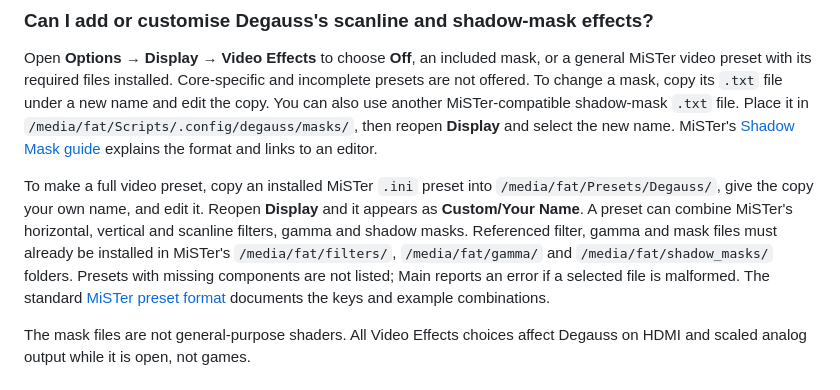
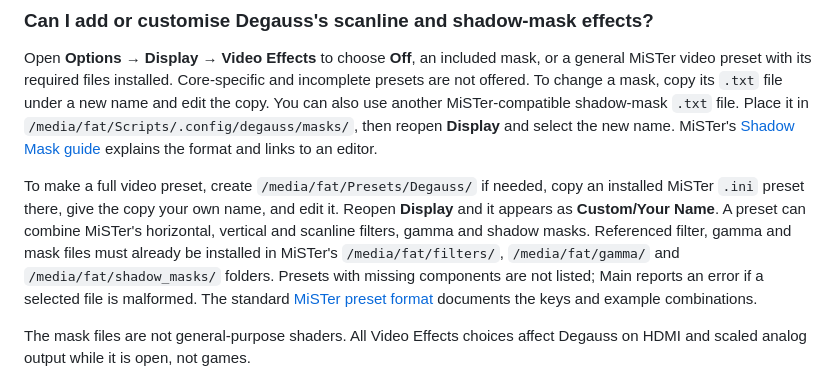
Before and after one commit to giancarloerra/Degauss, a Markdown page: README.md, the part around the change. GitHub-like rendering.

Commit message:
Clarify custom preset folder setup

```diff
--- a/README.md
+++ b/README.md
@@ -2043,7 +2043,7 @@ Artwork stored only inside Zaparoo's database or Console Mode's central image fo
 
 Open **Options → Display → Video Effects** to choose **Off**, an included mask, or a general MiSTer video preset with its required files installed. Core-specific and incomplete presets are not offered. To change a mask, copy its `.txt` file under a new name and edit the copy. You can also use another MiSTer-compatible shadow-mask `.txt` file. Place it in `/media/fat/Scripts/.config/degauss/masks/`, then reopen **Display** and select the new name. MiSTer's [Shadow Mask guide](https://github.com/MiSTer-devel/ShadowMasks_MiSTer) explains the format and links to an editor.
 
-To make a full video preset, copy an installed MiSTer `.ini` preset into `/media/fat/Presets/Degauss/`, give the copy your own name, and edit it. Reopen **Display** and it appears as **Custom/Your Name**. A preset can combine MiSTer's horizontal, vertical and scanline filters, gamma and shadow masks. Referenced filter, gamma and mask files must already be installed in MiSTer's `/media/fat/filters/`, `/media/fat/gamma/` and `/media/fat/shadow_masks/` folders. Presets with missing components are not listed; Main reports an error if a selected file is malformed. The standard [MiSTer preset format](https://github.com/MiSTer-devel/Presets_MiSTer#creating-presets) documents the keys and example combinations.
+To make a full video preset, create `/media/fat/Presets/Degauss/` if needed, copy an installed MiSTer `.ini` preset there, give the copy your own name, and edit it. Reopen **Display** and it appears as **Custom/Your Name**. A preset can combine MiSTer's horizontal, vertical and scanline filters, gamma and shadow masks. Referenced filter, gamma and mask files must already be installed in MiSTer's `/media/fat/filters/`, `/media/fat/gamma/` and `/media/fat/shadow_masks/` folders. Presets with missing components are not listed; Main reports an error if a selected file is malformed. The standard [MiSTer preset format](https://github.com/MiSTer-devel/Presets_MiSTer#creating-presets) documents the keys and example combinations.
 
 The mask files are not general-purpose shaders. All Video Effects choices affect Degauss on HDMI and scaled analog output while it is open, not games.
 
```
